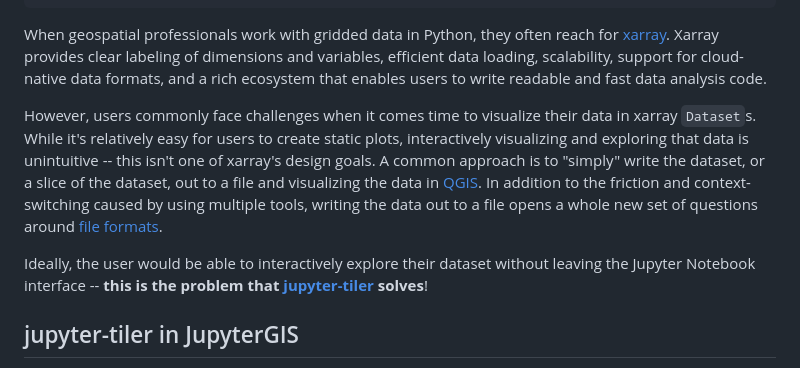
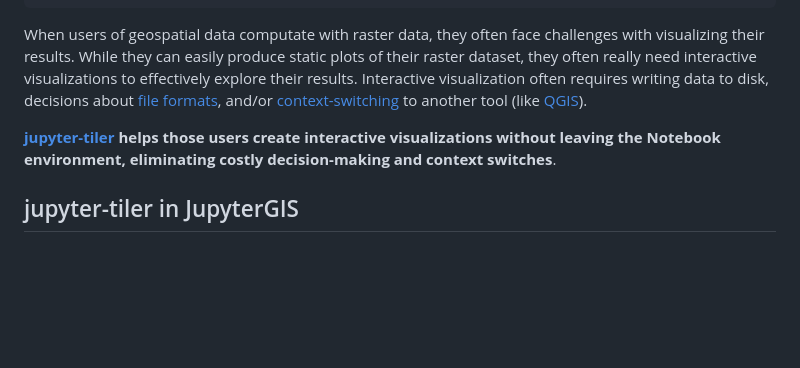
Before and after one commit to geojupyter/geojupyter.org, a Markdown page: blog/20260622-jupyter-tiler/index.md, the part around the change. Drawn GitHub-style; blank space fills up the shorter version.

Commit message:
Overhaul intro with feedback from Sebastien
Co-authored-by: Sebastien Lenard <91671955+sebastien-lenard@users.noreply.github.com>

```diff
--- a/blog/20260622-jupyter-tiler/index.md
+++ b/blog/20260622-jupyter-tiler/index.md
@@ -15,25 +15,18 @@ categories:
   - "Announcements"
 ---
 
-When geospatial professionals work with gridded data in Python, they often reach for
-[xarray](https://docs.xarray.dev).
-Xarray provides clear labeling of dimensions and variables, efficient data loading,
-scalability, support for cloud-native data formats, and a rich ecosystem that enables
-users to write readable and fast data analysis code.
+When users of geospatial data computate with raster data, they often face
+challenges with visualizing their results.
+While they can easily produce static plots of their raster dataset, they often really
+need interactive visualizations to effectively explore their results.
+Interactive visualization often requires writing data to disk, decisions about
+[file formats](https://guide.cloudnativegeo.org/), and/or
+[context-switching](https://en.wikipedia.org/wiki/Human_multitasking) to another tool
+(like [QGIS](https://qgis.org)).
 
-However, users commonly face challenges when it comes time to visualize their data in
-xarray `Dataset`s.
-While it's relatively easy for users to create static plots, interactively visualizing
-and exploring that data is unintuitive -- this isn't one of xarray's design goals.
-A common approach is to "simply" write the dataset, or a slice of the dataset, out to a
-file and visualizing the data in [QGIS](https://qgis.org/).
-In addition to the friction and context-switching caused by using multiple tools,
-writing the data out to a file opens a whole new set of questions around
-[file formats](https://guide.cloudnativegeo.org/).
-
-Ideally, the user would be able to interactively explore their dataset without leaving
-the Jupyter Notebook interface -- **this is the problem that
-[jupyter-tiler](https://jupyter-tiler.readthedocs.io/) solves**!
+**[jupyter-tiler](https://jupyter-tiler.readthedocs.io/) helps those users create
+interactive visualizations without leaving the Notebook environment, eliminating costly
+decision-making and context switches**.
 
 
 ## jupyter-tiler in JupyterGIS
```
